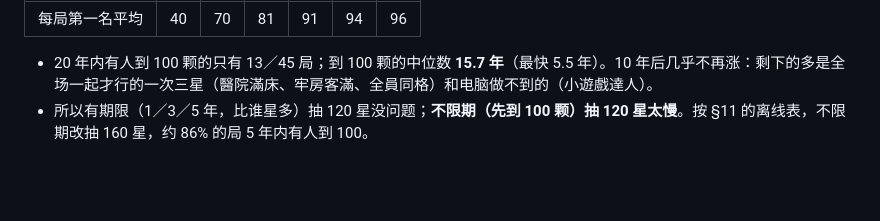
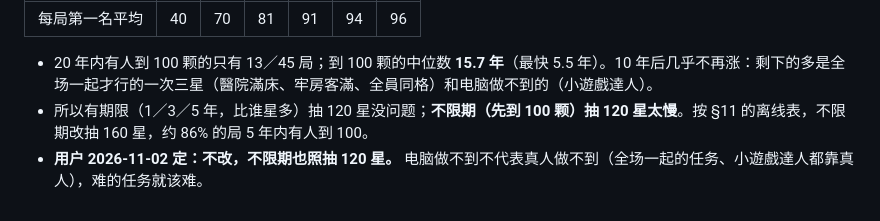
Before and after one commit to iam567/rich4-renew-app, a Markdown page: docs/rules/26-challenge-mode.md, the part around the change. Drawn GitHub-style; blank space fills up the shorter version.

Commit message:
挑戰模式：不限期也照抽 120 星（用户定）
Co-Authored-By: Claude Opus 5.5 <noreply@anthropic.com>

(mirrored from rich4-renew 0ffe303)

```diff
--- a/docs/rules/26-challenge-mode.md
+++ b/docs/rules/26-challenge-mode.md
@@ -171,3 +171,4 @@
 
 - 20 年内有人到 100 颗的只有 13／45 局；到 100 颗的中位数 **15.7 年**（最快 5.5 年）。10 年后几乎不再涨：剩下的多是全场一起才行的一次三星（醫院滿床、牢房客滿、全員同格）和电脑做不到的（小遊戲達人）。
 - 所以有期限（1／3／5 年，比谁星多）抽 120 星没问题；**不限期（先到 100 颗）抽 120 星太慢**。按 §11 的离线表，不限期改抽 160 星，约 86% 的局 5 年内有人到 100。
+- **用户 2026-11-02 定：不改，不限期也照抽 120 星。** 电脑做不到不代表真人做不到（全场一起的任务、小遊戲達人都靠真人），难的任务就该难。
```
